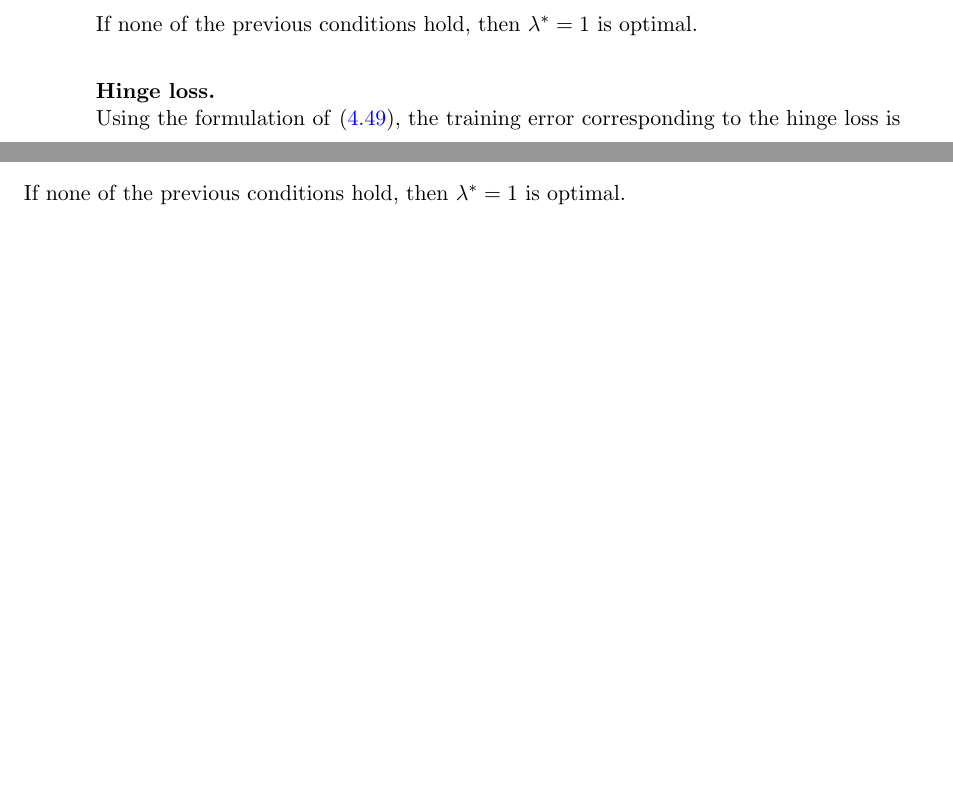
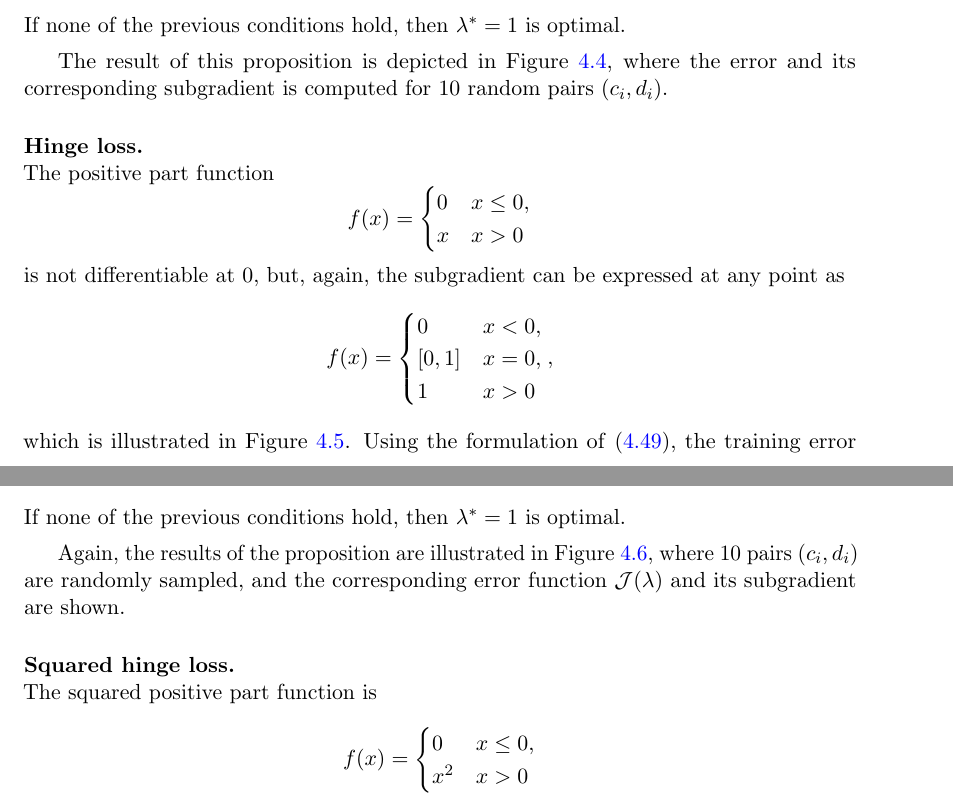
Before and after one commit to carlosruizp/thesis, a LaTeX thesis (Thesis.tex, which reads Chapters/Chapter4.tex): two parts of pages 93 and 94 of 138 before the commit and two parts of pages 94 and 96 of 138 after it, joined at a grey line, cut so that both start at the same text, the shorter picture padded with empty space. The pictures show the PDF file Thesis.pdf that the author committed with the source.

Commit message:
Chapter 4 sent for review

```diff
--- a/Chapters/Chapter4.tex
+++ b/Chapters/Chapter4.tex
@@ -944,7 +950,10 @@ In the following subsections we show how to select the optimal parameters $\lamb
     \caption{Squared value function (top) and its corresponding subgradient (bottom). The green line represents the $0$ constant function. The yellow dot indicates the point minimizing the function.}
     \label{fig:sq_loss}
 \end{figure}
-This is the simplest case, since the squared loss is differentiable.
+This is the simplest case, since the squared function,
+$f(x) = x^2 ,$
+is differentiable, and its derivative is
+$\nabla f(x) = 2x$; both are shown in Figure~\ref{fig:sq_loss}.
 Using the formulation of~\eqref{eq:subproblem_lambda}, the training error corresponding to the squared loss is
 \begin{equation}
     \label{eq:opt_sq}
@@ -975,3 +986,5 @@ and the optimum is hence $\lambda^* = \max(0, \min(1, \lambda'))$.
     \caption{Absolute value function (top) and its corresponding subgradient (bottom). The green line represents the $0$ constant function. The yellow dot indicates the point minimizing the function.}
     \label{fig:abs_loss}
 \end{figure}
+The absolute function
+\begin{equation}
@@ -978,3 +994,18 @@ and the optimum is hence $\lambda^* = \max(0, \min(1, \lambda'))$.
+    -x & x \leq 0, \\
+    x & x > 0
+    \end{cases}
+\end{equation}
+is not differentiable at $0$, but the subgradient can be expressed at any point as
+\begin{equation}
+    \nonumber
+    f(x) =
+    \begin{cases}
+    -1 & x < 0, \\
+    [-1, 1] & x = 0 , \\
+    1 & x > 0
+    \end{cases},
+\end{equation}
+which is illustrated in Figure~\ref{fig:abs_loss}.
 Using the formulation of~\eqref{eq:subproblem_lambda}, the training error corresponding to the absolute value loss is
 \begin{equation}
     \label{eq:opt_abs}
@@ -1008,8 +1039,29 @@ In~\citet[Proposition 2]{RuizAD21} we present a result to get the optimal $\lamb
     \caption{Error using absolute loss function (top) and its corresponding subgradient (bottom). The green line represents the $0$ constant function. Red dots mark the extremes of the subdifferential intervals of non-differentiable points. The yellow dot is the point minimizing the error, and whose corresponding subgradient contains the value $0$.}
     \label{fig:abs_error}
 \end{figure}
+The result of this proposition is depicted in Figure~\ref{fig:abs_error}, where the error and its corresponding subgradient is computed for $10$ random pairs $(c_i, d_i)$.
 
 \paragraph*{Hinge loss.\\}
+The positive part function
+\begin{equation}
+    \nonumber
+    f(x) =
+    \begin{cases}
+    0 & x \leq 0, \\
+    x & x > 0
+    \end{cases}
+\end{equation}
+is not differentiable at $0$, but, again, the subgradient can be expressed at any point as
+\begin{equation}
+    \nonumber
+    f(x) =
+    \begin{cases}
+    0 & x < 0, \\
+    [0, 1] & x = 0 , \\
+    1 & x > 0
+    \end{cases},
+\end{equation}
+which is illustrated in Figure~\ref{fig:hinge_loss}.
 \begin{figure}[t!]
     \centering
     \includegraphics[width=\textwidth]{Chapter4/NeuroCom2021/ejemplo1_hinge.pdf}
@@ -1050,7 +1102,29 @@ In~\citet[Proposition 2]{RuizAD21} we present a result to get the optimal $\lamb
     \label{fig:hinge_error}
 \end{figure}
 
+Again, the results of the proposition are illustrated in Figure~\ref{fig:hinge_error}, where $10$ pairs $(c_i, d_i)$ are randomly sampled, and the corresponding error function $\mathcal{J}(\lambda)$ and its subgradient are shown.
+
 \paragraph*{Squared hinge loss.\\}
+The squared positive part function is
+\begin{equation}
+    \nonumber
+    f(x) =
+    \begin{cases}
+    0 & x \leq 0, \\
+    x^2 & x > 0
+    \end{cases}
+\end{equation}
+and its gradient can be expressed at any point as
+\begin{equation}
+    \nonumber
+    f(x) =
+    \begin{cases}
+    0 & x \leq 0, \\
+    2x & x > 0
+    \end{cases},
+\end{equation}
+which is illustrated in Figure~\ref{fig:hinge_loss}.
+Although the gradient can be defined at any point, the definition by parts makes it difficult to obtain results.
 \begin{figure}[t!]
     \centering
     \includegraphics[width=\textwidth]{Chapter4/NeuroCom2021/ejemplo1_sqhinge.pdf}
```
Also changed, not shown: Thesis.pdf, Chapters/Chapter4.tex (61 more changed lines).
